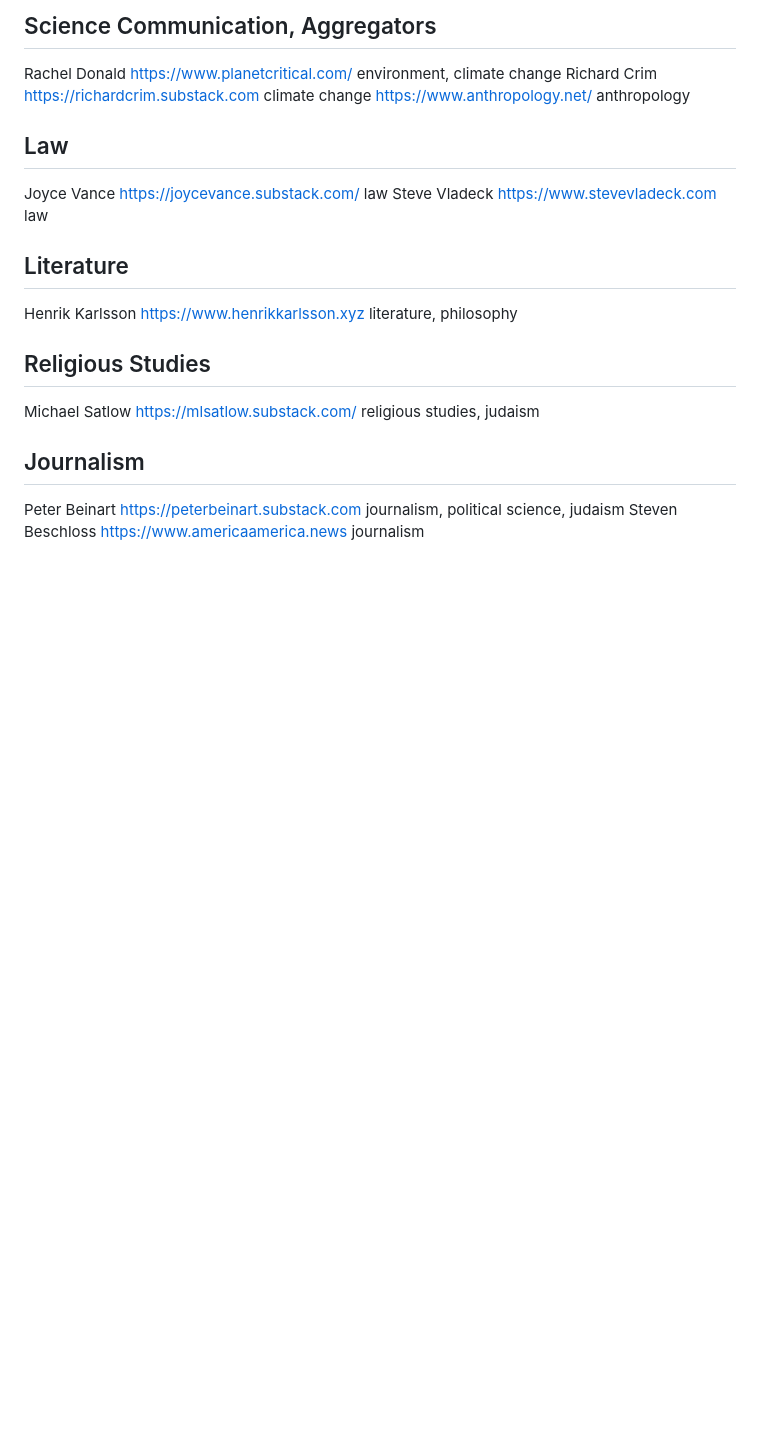
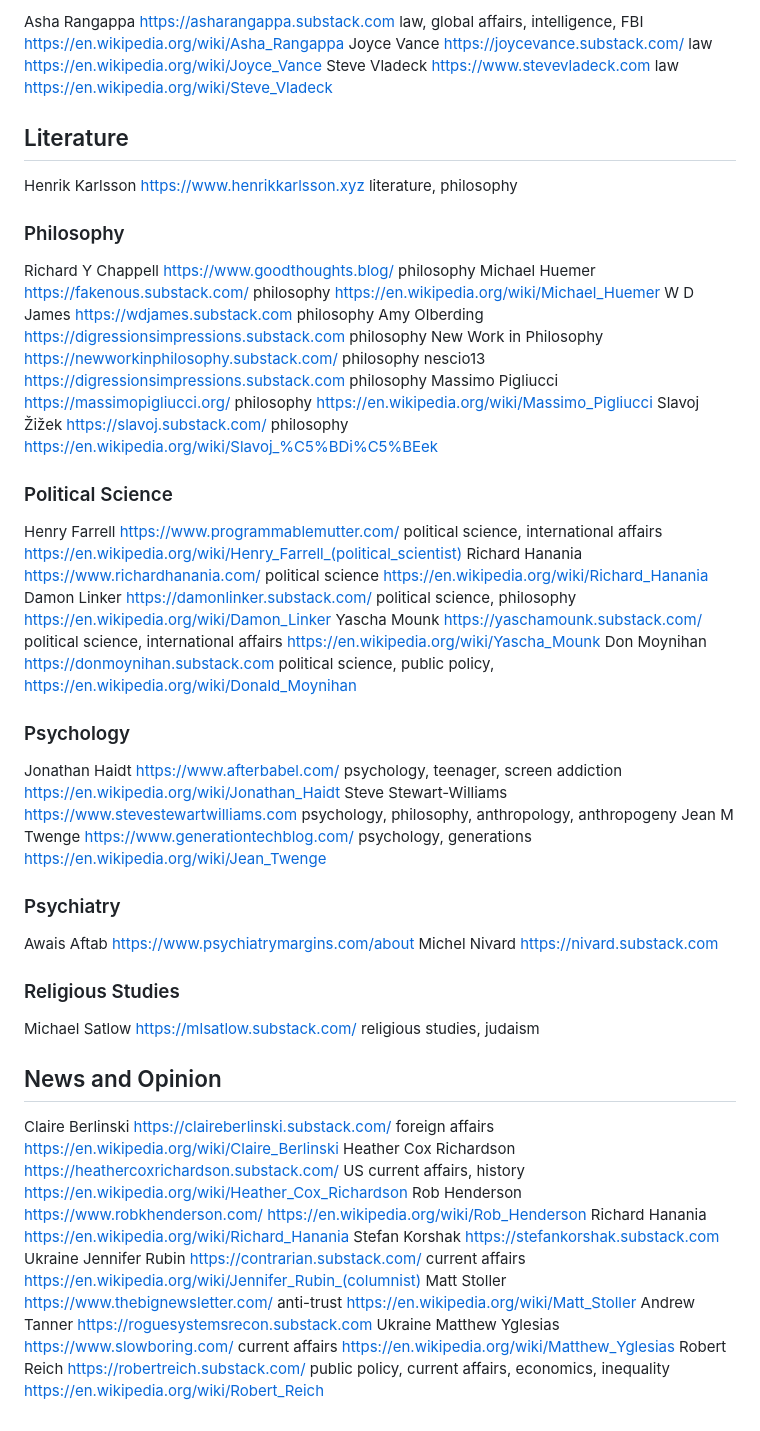
Before and after one commit to armaan132/substack-pAIa-extension, a Markdown page: config/newsletters.md, the part around one of its changes. Drawn GitHub-style; blank space fills up the shorter version.

Commit message:
news and opinion section added

```diff
--- a/config/newsletters.md
+++ b/config/newsletters.md
@@ -80,24 +57,55 @@ Rob Henderson https://www.robkhenderson.com/
 
-## Science Communication, Aggregators
-
-Rachel Donald https://www.planetcritical.com/ environment, climate change
-Richard Crim https://richardcrim.substack.com climate change
-https://www.anthropology.net/ anthropology
-
-## Law
-
-Joyce Vance https://joycevance.substack.com/ law
-Steve Vladeck https://www.stevevladeck.com law
+Asha Rangappa https://asharangappa.substack.com law, global affairs, intelligence, FBI https://en.wikipedia.org/wiki/Asha_Rangappa
+Joyce Vance https://joycevance.substack.com/ law https://en.wikipedia.org/wiki/Joyce_Vance
+Steve Vladeck https://www.stevevladeck.com law https://en.wikipedia.org/wiki/Steve_Vladeck
 
 ## Literature
 
 Henrik Karlsson https://www.henrikkarlsson.xyz literature, philosophy
 
-## Religious Studies
+### Philosophy
+
+Richard Y Chappell https://www.goodthoughts.blog/ philosophy
+Michael Huemer https://fakenous.substack.com/ philosophy https://en.wikipedia.org/wiki/Michael_Huemer
+W D James https://wdjames.substack.com philosophy
+Amy Olberding https://digressionsimpressions.substack.com philosophy
+New Work in Philosophy https://newworkinphilosophy.substack.com/ philosophy
+nescio13 https://digressionsimpressions.substack.com philosophy
+Massimo Pigliucci https://massimopigliucci.org/ philosophy https://en.wikipedia.org/wiki/Massimo_Pigliucci
+Slavoj Žižek https://slavoj.substack.com/ philosophy https://en.wikipedia.org/wiki/Slavoj_%C5%BDi%C5%BEek
+
+### Political Science
+
+Henry Farrell https://www.programmablemutter.com/ political science, international affairs https://en.wikipedia.org/wiki/Henry_Farrell_(political_scientist)
+Richard Hanania https://www.richardhanania.com/ political science https://en.wikipedia.org/wiki/Richard_Hanania
+Damon Linker https://damonlinker.substack.com/ political science, philosophy https://en.wikipedia.org/wiki/Damon_Linker
+Yascha Mounk https://yaschamounk.substack.com/ political science, international affairs https://en.wikipedia.org/wiki/Yascha_Mounk
+Don Moynihan https://donmoynihan.substack.com political science, public policy, https://en.wikipedia.org/wiki/Donald_Moynihan
+
+### Psychology
+
+Jonathan Haidt https://www.afterbabel.com/ psychology, teenager, screen addiction https://en.wikipedia.org/wiki/Jonathan_Haidt
+Steve Stewart-Williams https://www.stevestewartwilliams.com psychology, philosophy, anthropology, anthropogeny
+Jean M Twenge https://www.generationtechblog.com/ psychology, generations https://en.wikipedia.org/wiki/Jean_Twenge
+
+### Psychiatry
+
+Awais Aftab https://www.psychiatrymargins.com/about
+Michel Nivard https://nivard.substack.com
+
+### Religious Studies
 
 Michael Satlow https://mlsatlow.substack.com/ religious studies, judaism
 
-## Journalism
+## News and Opinion
 
-Peter Beinart https://peterbeinart.substack.com journalism, political science, judaism
-Steven Beschloss https://www.americaamerica.news journalism
+Claire Berlinski https://claireberlinski.substack.com/ foreign affairs https://en.wikipedia.org/wiki/Claire_Berlinski
+Heather Cox Richardson https://heathercoxrichardson.substack.com/ US current affairs, history https://en.wikipedia.org/wiki/Heather_Cox_Richardson
+Rob Henderson https://www.robkhenderson.com/ https://en.wikipedia.org/wiki/Rob_Henderson
+Richard Hanania https://en.wikipedia.org/wiki/Richard_Hanania
+Stefan Korshak https://stefankorshak.substack.com Ukraine
+Jennifer Rubin https://contrarian.substack.com/ current affairs https://en.wikipedia.org/wiki/Jennifer_Rubin_(columnist)
+Matt Stoller https://www.thebignewsletter.com/ anti-trust https://en.wikipedia.org/wiki/Matt_Stoller
+Andrew Tanner https://roguesystemsrecon.substack.com Ukraine
+Matthew Yglesias https://www.slowboring.com/ current affairs https://en.wikipedia.org/wiki/Matthew_Yglesias
+Robert Reich https://robertreich.substack.com/ public policy, current affairs, economics, inequality https://en.wikipedia.org/wiki/Robert_Reich
```
Also changed, not shown: other parts of config/newsletters.md (+38 -61 lines).
